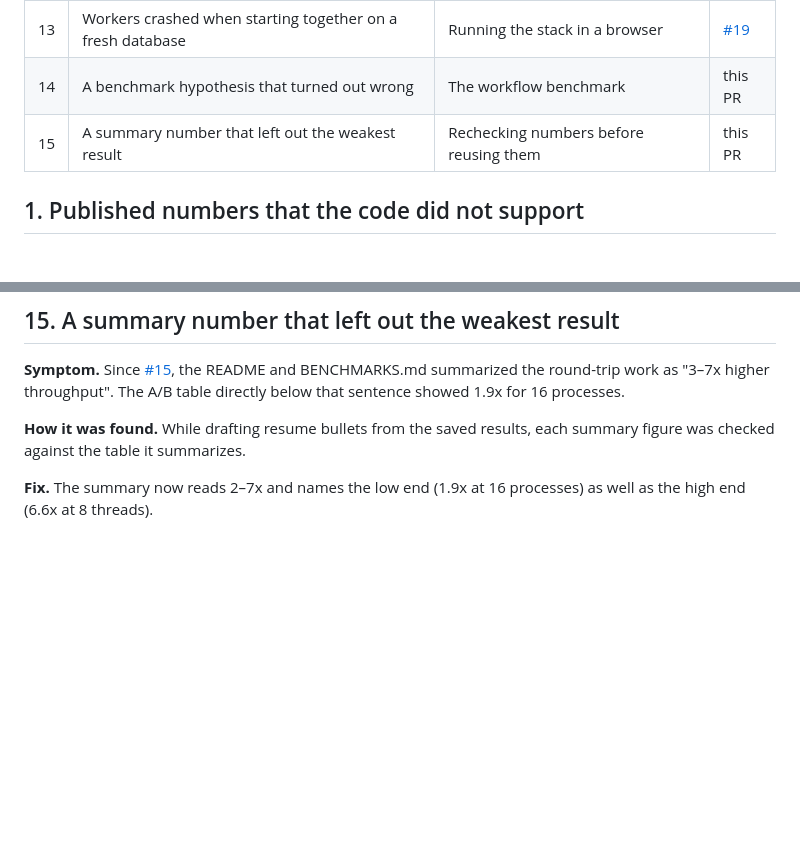
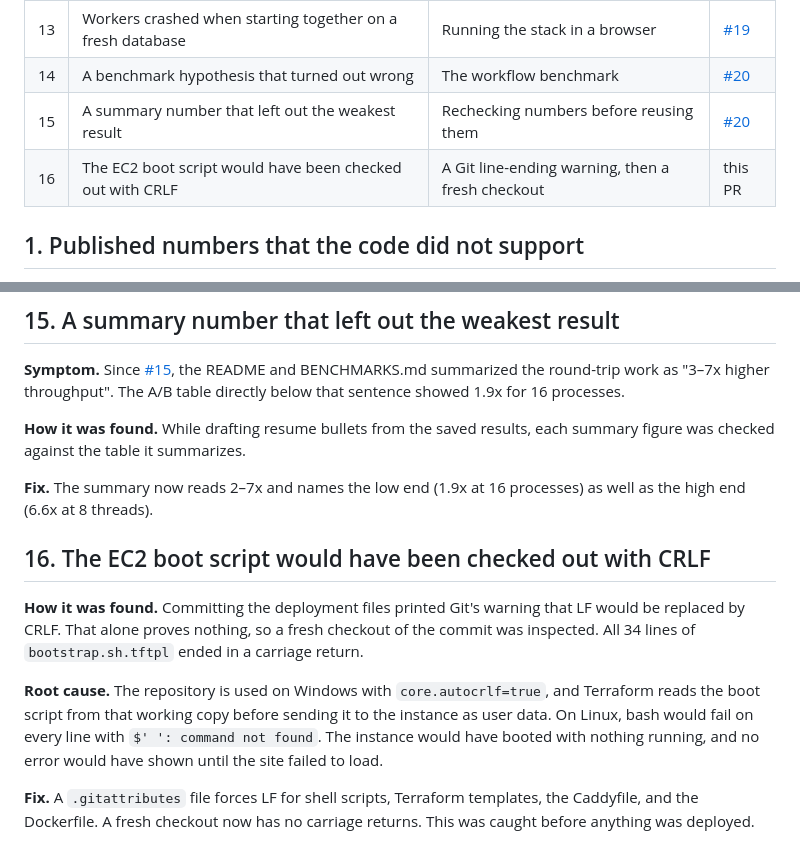
Before and after one commit to Ericliu-eng/distributed-ai-task-scheduler, a Markdown page: docs/ENGINEERING_LOG.md, 2 parts joined by grey strips. Rendered like a GitHub page; blank space fills up the shorter version.

Commit message:
docs: record the CRLF boot-script problem in the engineering log

```diff
--- a/docs/ENGINEERING_LOG.md
+++ b/docs/ENGINEERING_LOG.md
@@ -17,8 +17,9 @@ These are problems found while building Orbit. Each one was found by a test, a b
 | 11 | New column broke older code during a rolling upgrade | Benchmarking `main` against the new schema | [#17](https://github.com/Ericliu-eng/distributed-ai-task-scheduler/pull/17) |
 | 12 | Deadlock between fail-fast and dependency unlocking | Lock-order review, confirmed by a stress test | [#18](https://github.com/Ericliu-eng/distributed-ai-task-scheduler/pull/18) |
 | 13 | Workers crashed when starting together on a fresh database | Running the stack in a browser | [#19](https://github.com/Ericliu-eng/distributed-ai-task-scheduler/pull/19) |
-| 14 | A benchmark hypothesis that turned out wrong | The workflow benchmark | this PR |
-| 15 | A summary number that left out the weakest result | Rechecking numbers before reusing them | this PR |
+| 14 | A benchmark hypothesis that turned out wrong | The workflow benchmark | [#20](https://github.com/Ericliu-eng/distributed-ai-task-scheduler/pull/20) |
+| 15 | A summary number that left out the weakest result | Rechecking numbers before reusing them | [#20](https://github.com/Ericliu-eng/distributed-ai-task-scheduler/pull/20) |
+| 16 | The EC2 boot script would have been checked out with CRLF | A Git line-ending warning, then a fresh checkout | this PR |
 
 ## 1. Published numbers that the code did not support
 
@@ -125,3 +126,12 @@ These are problems found while building Orbit. Each one was found by a test, a b
 **How it was found.** While drafting resume bullets from the saved results, each summary figure was checked against the table it summarizes.
 
 **Fix.** The summary now reads 2–7x and names the low end (1.9x at 16 processes) as well as the high end (6.6x at 8 threads).
+
+## 16. The EC2 boot script would have been checked out with CRLF
+
+**How it was found.** Committing the deployment files printed Git's warning that LF would be replaced by CRLF. That alone proves nothing, so a fresh checkout of the commit was inspected. All 34 lines of `bootstrap.sh.tftpl` ended in a carriage return.
+
+**Root cause.** The repository is used on Windows with `core.autocrlf=true`, and Terraform reads the boot script from that working copy before sending it to the instance as user data. On Linux, bash would fail on every line with `$'
+': command not found`. The instance would have booted with nothing running, and no error would have shown until the site failed to load.
+
+**Fix.** A `.gitattributes` file forces LF for shell scripts, Terraform templates, the Caddyfile, and the Dockerfile. A fresh checkout now has no carriage returns. This was caught before anything was deployed.
```
